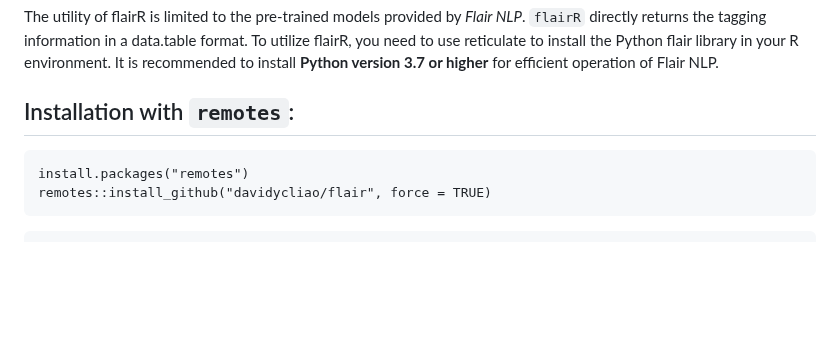
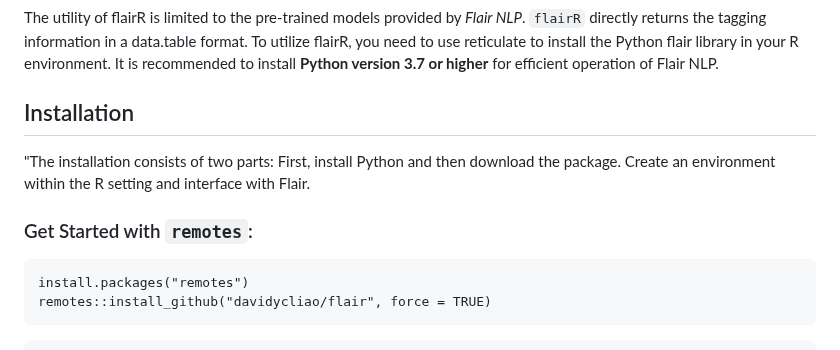
Before and after one commit to davidycliao/flaiR, a Markdown page: README.md, the part around the change. Rendered like a GitHub page; blank space fills up the shorter version.

````diff
--- a/README.md
+++ b/README.md
@@ -5,7 +5,11 @@ This R wrapper, built upon the reticulate architecture, offers streamlined acces
 The utility of flairR is limited to the pre-trained models provided by _Flair NLP_. `flairR` directly returns the tagging information in a data.table format. To utilize flairR, you need to use reticulate to install the Python flair library in your R environment. It is recommended to install __Python version 3.7 or higher__ for efficient operation of Flair NLP.
 
 
-## Installation with `remotes`:
+## Installation
+"The installation consists of two parts: First, install Python and then download the package. Create an environment within the R setting and interface with Flair.
+
+### Get Started with `remotes`:
+
 ```
 install.packages("remotes")
 remotes::install_github("davidycliao/flair", force = TRUE)
````
